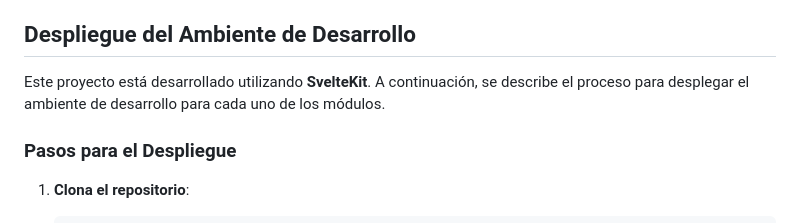
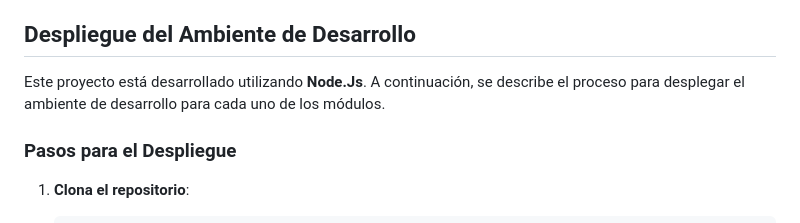
Before and after one commit to JuanOlivares97/Capstone002D-LavCom-Manager, a Markdown page: README.md, the part around the change. GitHub-like rendering.

```diff
--- a/README.md
+++ b/README.md
@@ -23,7 +23,7 @@ LavCom Manager es un software integral diseñado para mejorar la eficiencia y la
 
 ## Despliegue del Ambiente de Desarrollo
 
-Este proyecto está desarrollado utilizando **SvelteKit**. A continuación, se describe el proceso para desplegar el ambiente de desarrollo para cada uno de los módulos.
+Este proyecto está desarrollado utilizando **Node.Js**. A continuación, se describe el proceso para desplegar el ambiente de desarrollo para cada uno de los módulos.
 
 ### Pasos para el Despliegue
 
```
